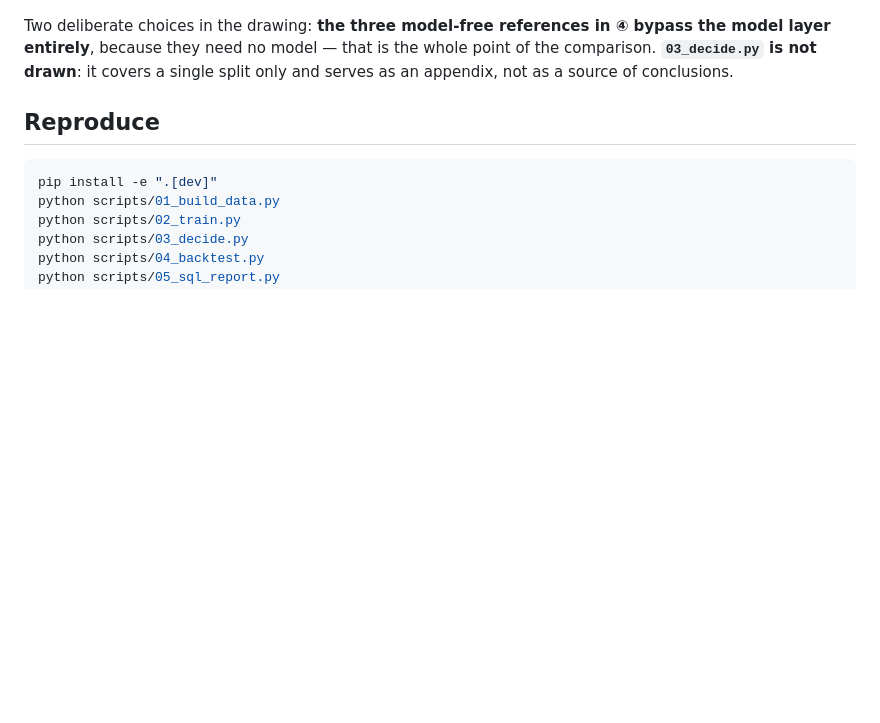
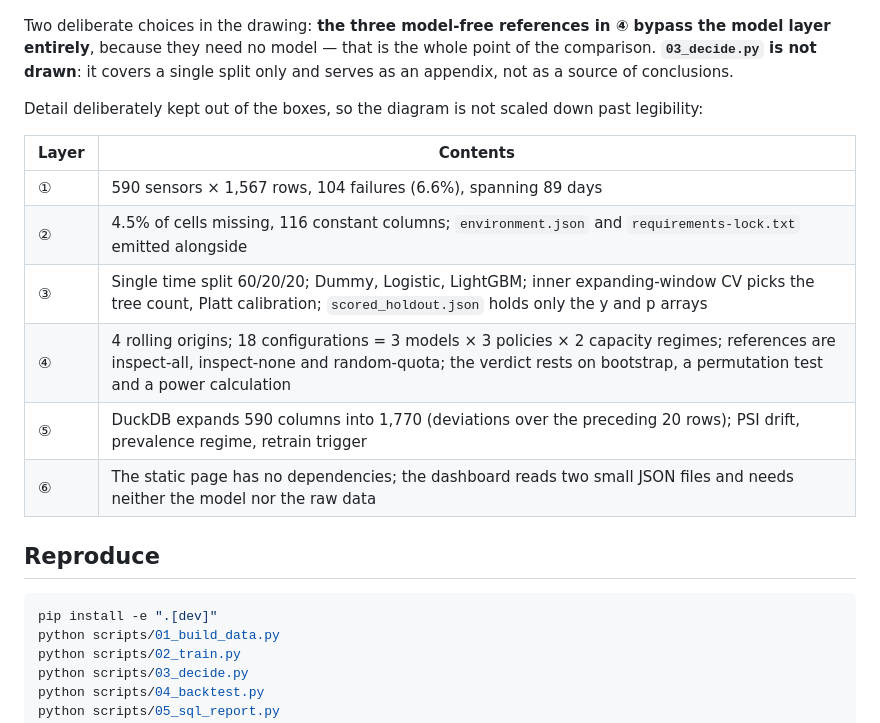
Before and after one commit to mina201199/ML_2, a Markdown page: README.md, the part around one of its changes. Rendered like a GitHub page; blank space fills up the shorter version.

```diff
--- a/README.md
+++ b/README.md
@@ -146,6 +146,17 @@ The red cell is the tightest step in the pipeline. With 1,567 rows and 104 failu
 The rule now: every fold refits preprocessing, reruns the inner CV, recalibrates and reselects its threshold, using that fold's training window and nothing else; thresholds are fixed on the calibration window and priced on the **next** window; the SQL history window excludes the current row. `tests/test_no_leakage.py` guards that line, and CI downloads the raw UCI files precisely so those tests actually execute rather than being silently skipped when no data is present.
 
 Two deliberate choices in the drawing: **the three model-free references in ④ bypass the model layer entirely**, because they need no model — that is the whole point of the comparison. **`03_decide.py` is not drawn**: it covers a single split only and serves as an appendix, not as a source of conclusions.
+
+Detail deliberately kept out of the boxes, so the diagram is not scaled down past legibility:
+
+| Layer | Contents |
+| --- | --- |
+| ① | 590 sensors × 1,567 rows, 104 failures (6.6%), spanning 89 days |
+| ② | 4.5% of cells missing, 116 constant columns; `environment.json` and `requirements-lock.txt` emitted alongside |
+| ③ | Single time split 60/20/20; Dummy, Logistic, LightGBM; inner expanding-window CV picks the tree count, Platt calibration; `scored_holdout.json` holds only the y and p arrays |
+| ④ | 4 rolling origins; 18 configurations = 3 models × 3 policies × 2 capacity regimes; references are inspect-all, inspect-none and random-quota; the verdict rests on bootstrap, a permutation test and a power calculation |
+| ⑤ | DuckDB expands 590 columns into 1,770 (deviations over the preceding 20 rows); PSI drift, prevalence regime, retrain trigger |
+| ⑥ | The static page has no dependencies; the dashboard reads two small JSON files and needs neither the model nor the raw data |
 
 ## Reproduce
 
```
Also changed, not shown: other parts of README.md (+20 -20 lines), README.zh-TW.md (+31 -20 lines).
